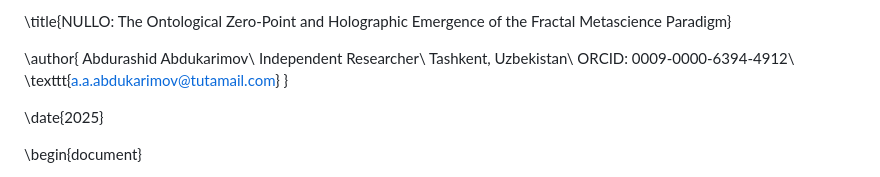
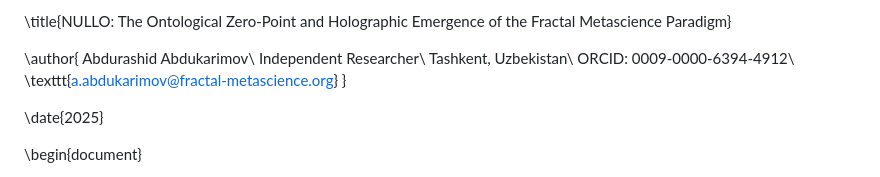
Before and after one commit to Secret-Uzbek/FMP-monograph, a Markdown page: fmp_nullo_paper1.md, the part around the change. Rendered like a GitHub page.

Commit message:
FMP System Update: Normalize encoding and unify contact email

```diff
--- a/fmp_nullo_paper1.md
+++ b/fmp_nullo_paper1.md
@@ -12,7 +12,7 @@ Abdurashid Abdukarimov\\
 Independent Researcher\\
 Tashkent, Uzbekistan\\
 ORCID: 0009-0000-6394-4912\\
-\texttt{a.a.abdukarimov@tutamail.com}
+\texttt{a.abdukarimov@fractal-metascience.org}
 }
 
 \date{2025}
```
